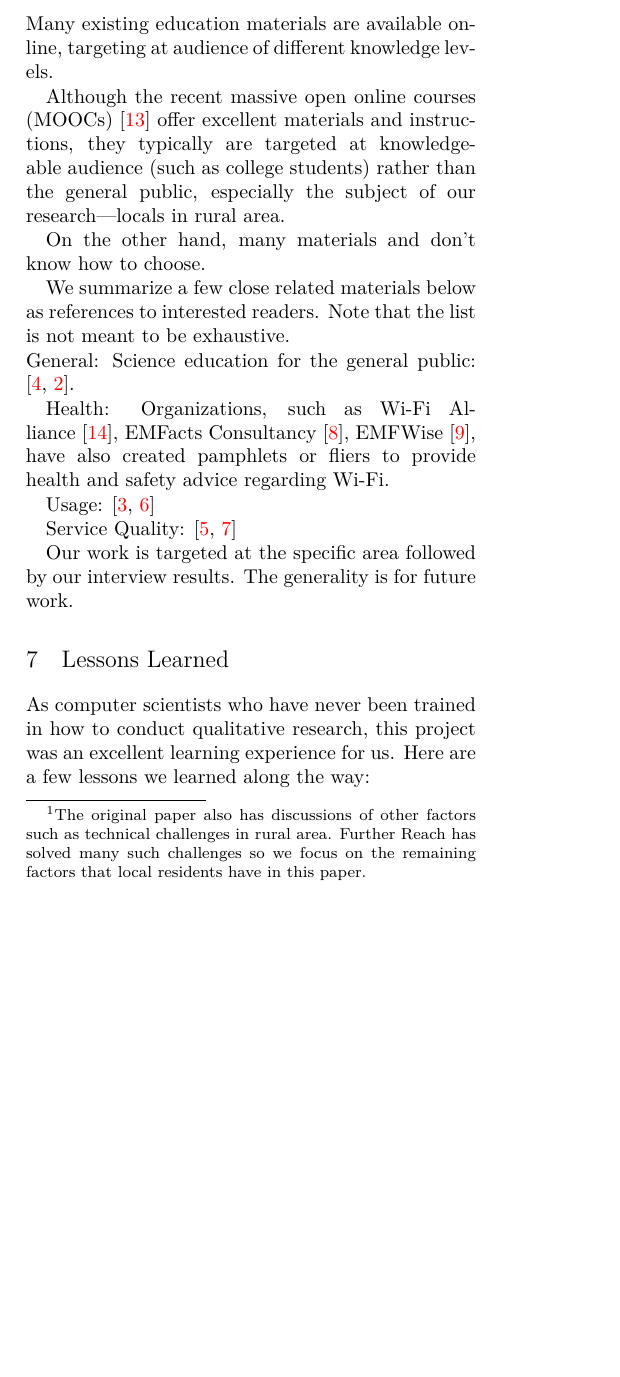
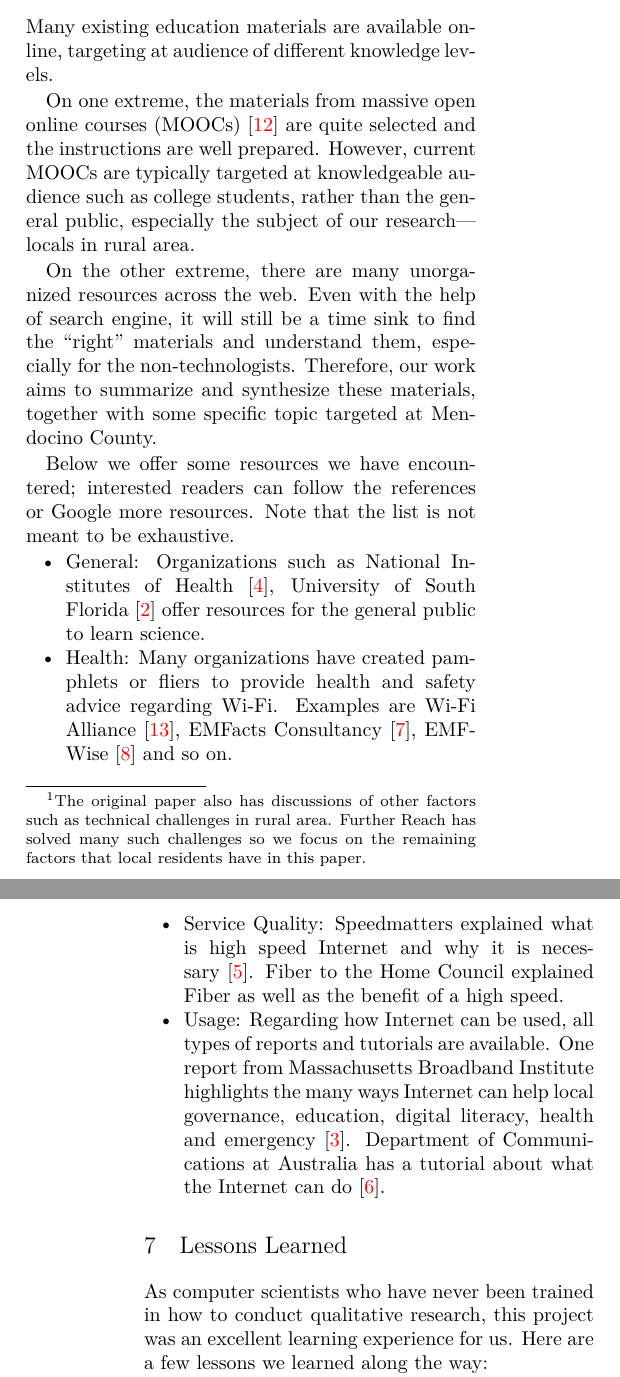
Before and after one commit to nebgnahz/RBE, a LaTeX thesis (report/main.tex, which reads report/related-work.tex): part of one column of page 6 of 8 before the commit and two parts of the columns of pages 6 and 7 of 8 after it, the two joined at a grey line, cut so that both start at the same text, the shorter picture padded with empty space. Compiled offline with XeLaTeX; a LaTeX package or settings file that is missing is left out.

Commit message:
first pass on related work

```diff
--- a/report/related-work.tex
+++ b/report/related-work.tex
@@ -58,34 +58,48 @@ construction of the education materials.
 Many existing education materials are available online, targeting at audience of
 different knowledge levels.
 
-Although the recent massive open online courses (MOOCs) \cite{pappano2012year}
-offer excellent materials and instructions, they typically are targeted at
-knowledgeable audience (such as college students) rather than the general
-public, especially the subject of our research---locals in rural area.
+On one extreme, the materials from massive open online courses (MOOCs)
+\cite{pappano2012year} are quite selected and the instructions are well
+prepared. However, current MOOCs are typically targeted at knowledgeable
+audience such as college students, rather than the general public, especially
+the subject of our research---locals in rural area.
 
-On the other hand, many materials and don't know how to choose.
+On the other extreme, there are many unorganized resources across the web. Even
+with the help of search engine, it will still be a time sink to find the
+``right'' materials and understand them, especially for the
+non-technologists. Therefore, our work aims to summarize and synthesize these
+materials, together with some specific topic targeted at Mendocino County.
 
-We summarize a few close related
-materials below as references to interested readers. Note that the list is not
-meant to be exhaustive.
+Below we offer some resources we have encountered; interested readers can follow
+the references or Google more resources. Note that the list is not meant to be
+exhaustive.
 
-\noindent {\bf General:} Science education for the general public: \cite{nih, usf}.
+\begin{itemize}
+\item {\bf General:} Organizations such as National Institutes of
+Health~\cite{nih}, University of South Florida~\cite{usf} offer resources for
+the general public to learn science.
 
-{\bf Health:} Organizations, such as Wi-Fi Alliance~\cite{wifi2015health},
-EMFacts Consultancy~\cite{emfacts2015wireless}, EMFWise~\cite{emfwise}, have
-also created pamphlets or fliers to provide health and safety advice regarding
-Wi-Fi.
+\item {\bf Health:} Many organizations have created pamphlets or fliers to
+  provide health and safety advice regarding Wi-Fi. Examples are Wi-Fi
+  Alliance~\cite{wifi2015health}, EMFacts
+  Consultancy~\cite{emfacts2015wireless}, EMFWise~\cite{emfwise} and so on.
 
-{\bf Usage:}
-\cite{masstech, internetbasics}
+\item {\bf Service Quality:} Speedmatters explained what is high speed Internet
+  and why it is necessary~\cite{speedmatters}. Fiber to the Home Council
+  explained Fiber as well as the benefit of a high speed.
 
-{\bf Service Quality:}
-\cite{speedmatters, ftth}
+\item {\bf Usage:} Regarding how Internet can be used, all types of reports and
+  tutorials are available. One report from Massachusetts Broadband Institute
+  highlights the many ways Internet can help local governance, education,
+  digital literacy, health and emergency~\cite{masstech}. Department of
+  Communications at Australia has a tutorial about what the Internet can
+  do~\cite{internetbasics}.
 
-Our work is targeted at the specific area followed by our interview results. The
-generality is for future work.
+\end{itemize}
 
 %%% Local Variables:
 %%% mode: latex
 %%% TeX-master: "main"
 %%% End:
+
+%% LocalWords: Wi Fi RF Mis Mendocino al LaRose FR larose
```
Also changed, not shown: report/main.bib (+2 -1 lines), report/related-work.tex (12 more changed lines).
